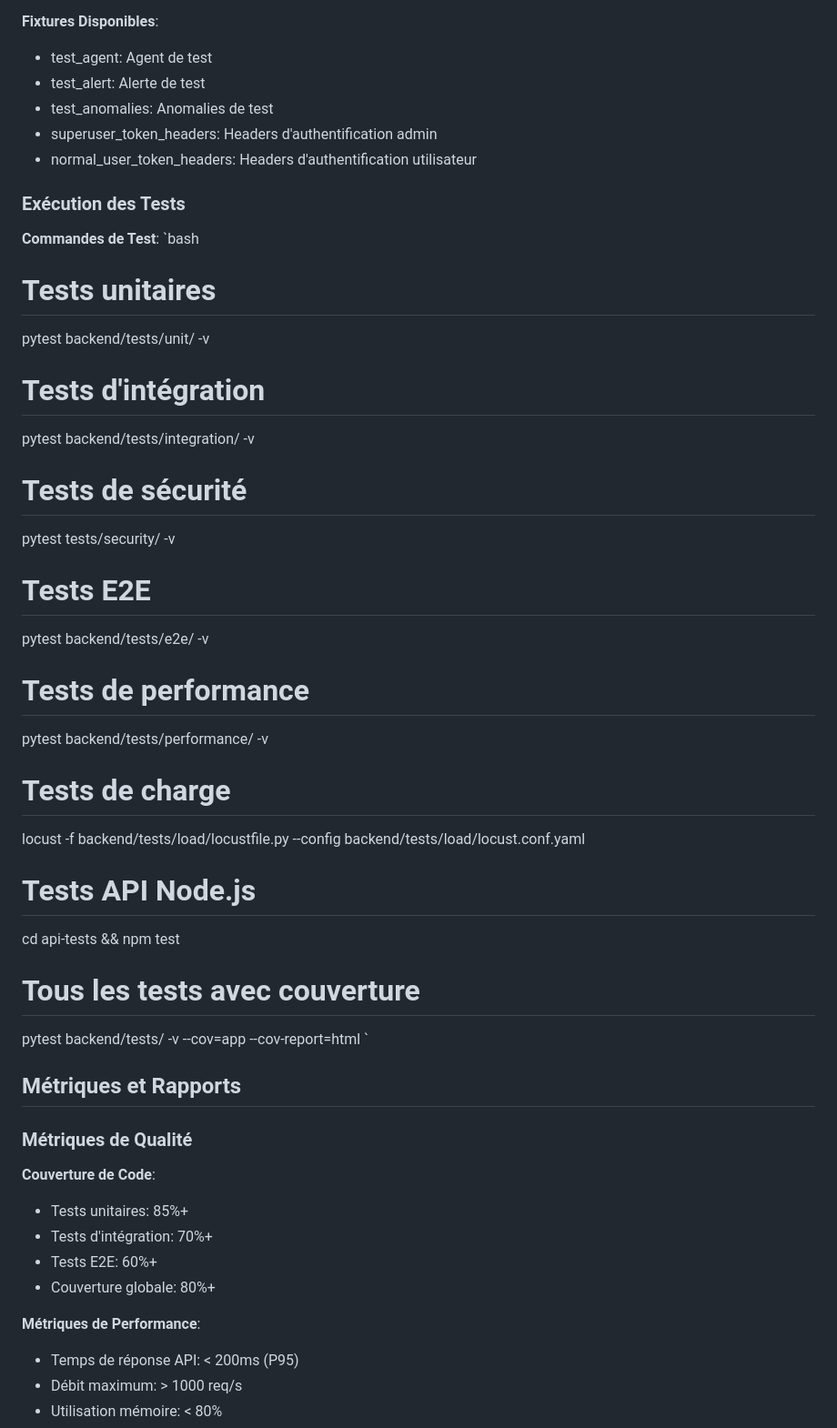
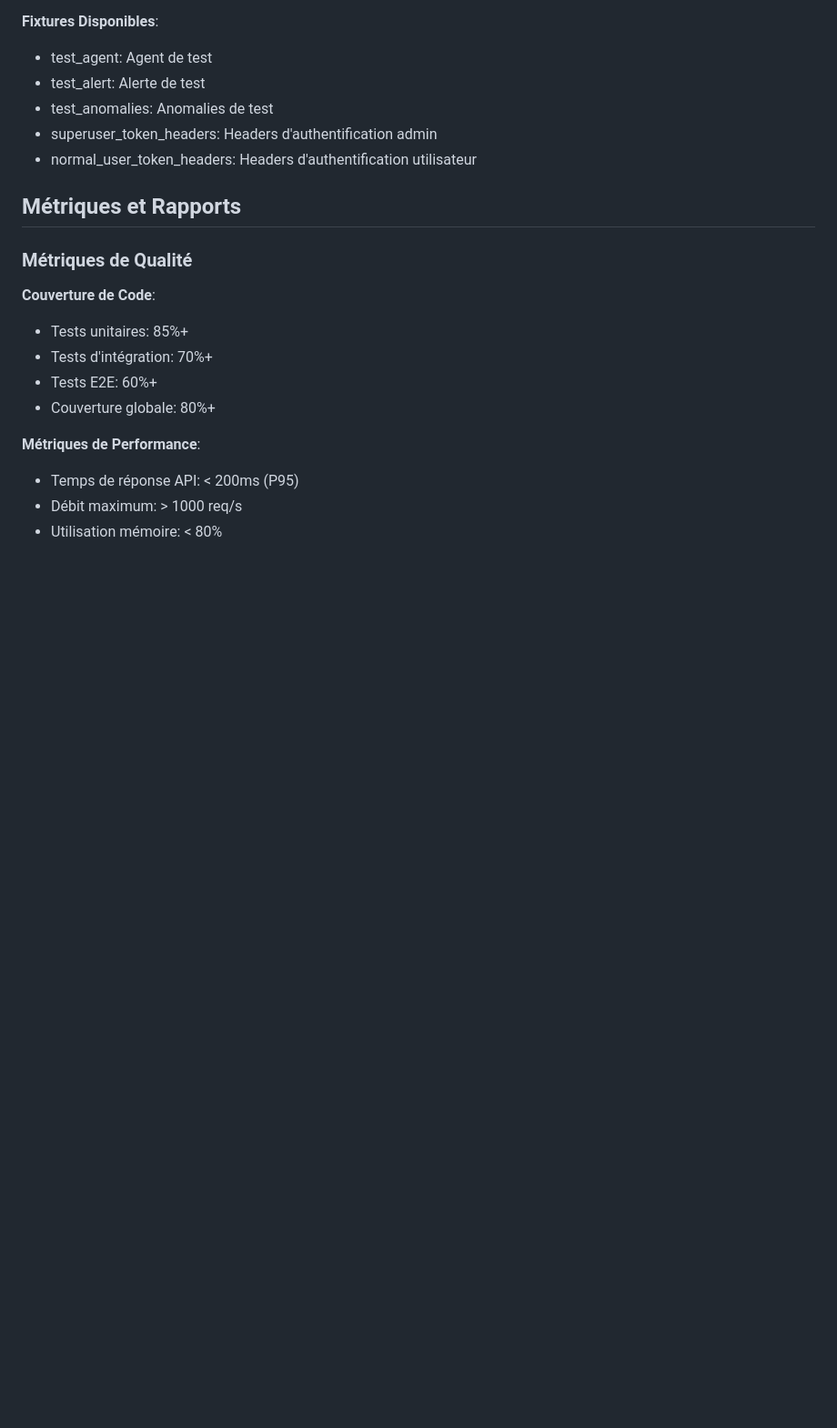
Before and after one commit to akramlam/CyberAttackDetectionAI, a Markdown page: Test.md, the part around one of its changes. Shown at 91% size. GitHub-like rendering; blank space fills up the shorter version.

```diff
--- a/Test.md
+++ b/Test.md
@@ -154,35 +154,6 @@ host: http://localhost:8080
 - superuser_token_headers: Headers d'authentification admin
 - normal_user_token_headers: Headers d'authentification utilisateur
 
-### Exécution des Tests
-
-**Commandes de Test**:
-`bash
-# Tests unitaires
-pytest backend/tests/unit/ -v
-
-# Tests d'intégration
-pytest backend/tests/integration/ -v
-
-# Tests de sécurité
-pytest tests/security/ -v
-
-# Tests E2E
-pytest backend/tests/e2e/ -v
-
-# Tests de performance
-pytest backend/tests/performance/ -v
-
-# Tests de charge
-locust -f backend/tests/load/locustfile.py --config backend/tests/load/locust.conf.yaml
-
-# Tests API Node.js
-cd api-tests && npm test
-
-# Tous les tests avec couverture
-pytest backend/tests/ -v --cov=app --cov-report=html
-`
-
 ## Métriques et Rapports
 
 ### Métriques de Qualité
```
Also changed, not shown: other parts of Test.md (+0 -28 lines).
